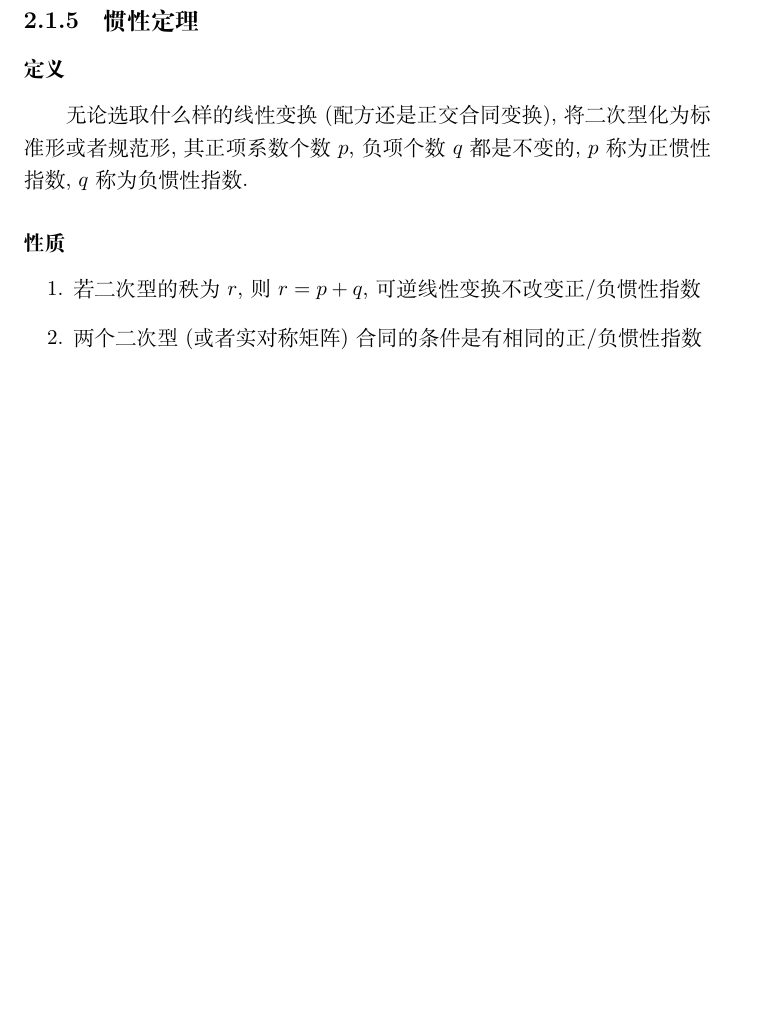
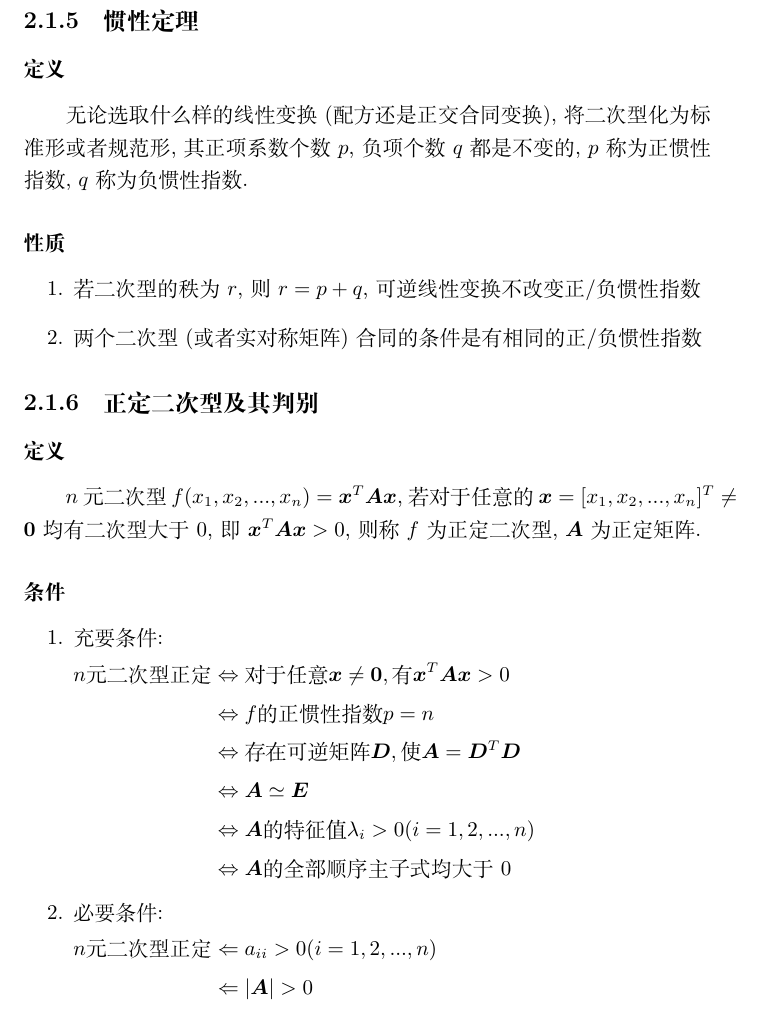
Before and after one commit to ricolxwz/Kaoyanshuxue, a LaTeX book (线性代数习题集.tex): part of page 8 of 8 before the commit and part of page 10 of 11 after it, cut so that both start at the same text, the shorter picture padded with empty space. Compiled offline with XeLaTeX.

Commit message:
♥ Update

```diff
--- a/线性代数习题集.tex
+++ b/线性代数习题集.tex
@@ -4,5 +4,8 @@
 \usepackage{bm}
 \usepackage{float}
 \usepackage{amsmath}
+\usepackage{graphicx}
+\usepackage{xcolor}
 \setlength{\parindent}{2em}
+\title{线性代数}
 \begin{document}
@@ -248,6 +253,25 @@ y_n
 	\item 若二次型的秩为$ r $, 则$ r=p+q $, 可逆线性变换不改变正/负惯性指数
 	\item 两个二次型(或者实对称矩阵)合同的条件是有相同的正/负惯性指数
 \end{enumerate}
+\subsection{正定二次型及其判别}
+\subsubsection{定义}
+$ n $元二次型$ f(x_{1}, x_{2},... ,x_{n})=\bm{x}^{T}\bm{A}\bm{x} $, 若对于任意的$ \bm{x}=[x_{1},x_{2},... ,x_{n}]^{T}\neq \bm{0} $均有二次型大于0, 即$ \bm{x}^{T}\bm{A}\bm{x}>0 $, 则称$ f $为正定二次型, $ \bm{A} $为正定矩阵.
+\subsubsection{条件}
+\begin{enumerate}
+	\item 充要条件: \par $ \begin{aligned}
+		n\text{元二次型正定} & \Leftrightarrow \text{对于任意}\bm{x}\neq \bm{0}, \text{有}\bm{x}^{T}\bm{A}\bm{x}>0 \\
+		& \Leftrightarrow f\text{的正惯性指数} p=n \\
+		& \Leftrightarrow \text{存在可逆矩阵} \bm{D}, \text{使} \bm{A}=\bm{D}^{T}\bm{D} \\
+		& \Leftrightarrow \bm{A}\simeq \bm{E} \\
+		& \Leftrightarrow \bm{A}\text{的特征值} \lambda_{i}>0(i=1, 2,... ,n) \\
+		& \Leftrightarrow \bm{A}\text{的全部顺序主子式均大于0}
+	\end{aligned} $
+    \item 必要条件: \par $ \begin{aligned}
+    	n\text{元二次型正定} & \Leftarrow a_{ii}>0(i=1, 2,... ,n) \\
+    	& \Leftarrow \left|\bm{A}\right|>0
+    \end{aligned} $
+\end{enumerate}
+
 \section{习题}
 \subsection{标准形/规范形}
 \subsubsection{用正交变换法化二次型为标准形}
```
Also changed, not shown: titlepage.tex (added, +48 -0 lines), img/ecust-signal.jpg (added), img/ecust-signal1.jpg (added), img/ecust.jpg (added), 线性代数习题集.pdf, 线性代数习题集.tex (14 more changed lines).
